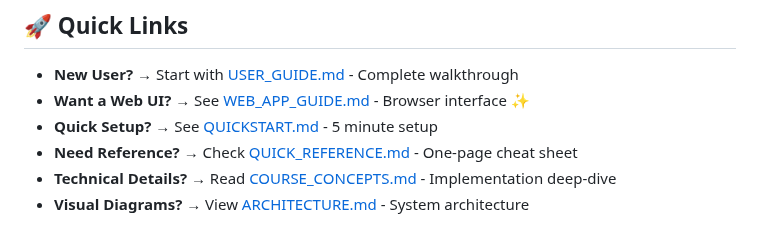
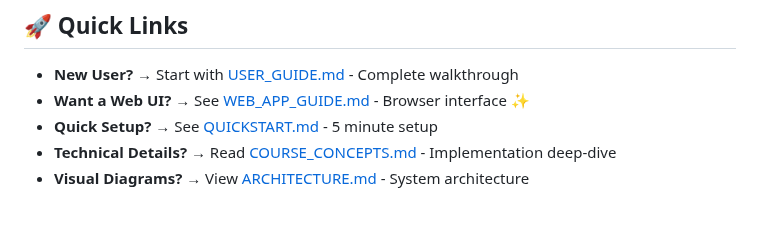
Before and after one commit to pranoygiri/KaggleCapstone, a Markdown page: README.md, the part around the change. Rendered like a GitHub page.

```diff
--- a/README.md
+++ b/README.md
@@ -7,7 +7,6 @@ A comprehensive multi-agent automation system that manages recurring "life admin
 - **New User?** → Start with [USER_GUIDE.md](USER_GUIDE.md) - Complete walkthrough
 - **Want a Web UI?** → See [WEB_APP_GUIDE.md](WEB_APP_GUIDE.md) - Browser interface ✨
 - **Quick Setup?** → See [QUICKSTART.md](QUICKSTART.md) - 5 minute setup
-- **Need Reference?** → Check [QUICK_REFERENCE.md](QUICK_REFERENCE.md) - One-page cheat sheet
 - **Technical Details?** → Read [COURSE_CONCEPTS.md](COURSE_CONCEPTS.md) - Implementation deep-dive
 - **Visual Diagrams?** → View [ARCHITECTURE.md](ARCHITECTURE.md) - System architecture
 
```
